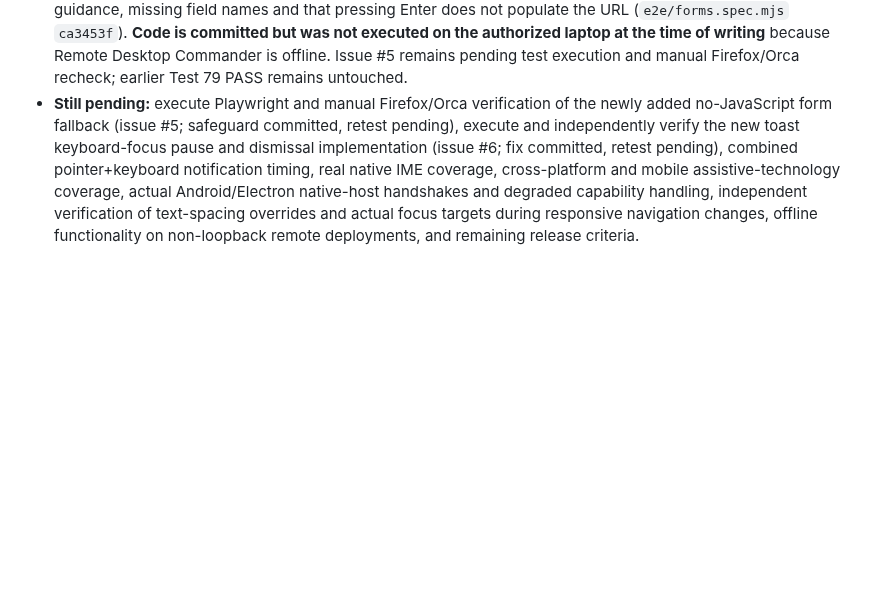
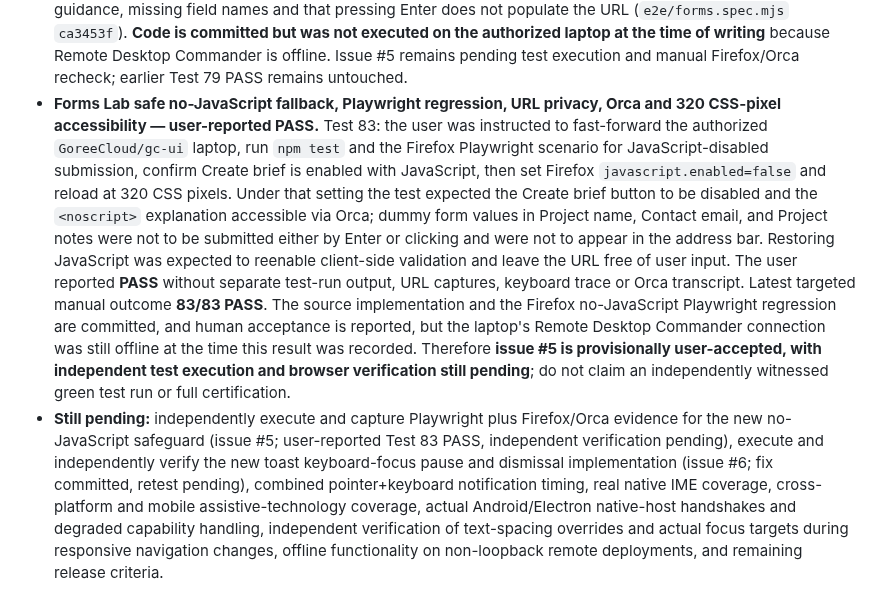
Before and after one commit to GoreeCloud/gc-ui, a Markdown page: docs/QA_REAL_BROWSER_ZOOM_2026-10-16.md, the part around the change. Rendered like a GitHub page; blank space fills up the shorter version.

Commit message:
docs(a11y): record Orca Test 83 no-JS safeguards PASS

```diff
--- a/docs/QA_REAL_BROWSER_ZOOM_2026-10-16.md
+++ b/docs/QA_REAL_BROWSER_ZOOM_2026-10-16.md
@@ -145,4 +145,5 @@ Environment: authorized Linux laptop, Orca 42.0, Firefox with GC UI Components L
 - **Post-Test 81 notification implementation follow-up — source remedy present, browser validation pending.** The current `src/gc-interactions.mjs` now creates a named, focusable `Dismiss notification` button beside toast message text, tracks pointer and keyboard focus to pause the timeout, and restores prior focus when the dismiss button is activated. `styles/gc.v1.components.css` includes button layout and visible focus styling. Regression-test fixtures and a keyboard-dismiss/focus-restoration assertion were committed in `tests/interactions.test.mjs` (`ff1da10`, `274e7ec`). **These source changes occurred after the original Test 80/81 reports; the 81 PASS outcomes remain user-reported history and are not independent verification of the newly updated source.** The authorized laptop's Remote Desktop Commander connection remains offline, so the changes have not been synchronized there, `npm test` has not been run in that environment, and Firefox/Orca retesting is still required before closing issue #6.
 - **Toast dismissal post-remediation acceptance at 320 CSS pixels — user-reported PASS, independent automation pending.** Test 82: the user was asked to fast-forward the authorized laptop to the latest main branch, run `npm test`, then use Firefox at native 100% page zoom with Responsive Design Mode set to 320 CSS pixels and Orca to verify the updated Components Lab notification. The test required a console check of `.gc-toast-dismiss` returning a `BUTTON`, accessible label `Dismiss notification`, and `tabIndex` 0, keyboard focus and Orca announcement, persistence for at least eight seconds while focused, Enter/Space dismissal, restoration of focus to the trigger, and compatible pointer+keyboard timer-pause behavior. The user reported **PASS** with no individual test output, console object or speech transcript. This is **82/82 latest user-reported PASS**, with the earlier Test 80 PARTIAL retained in its history. The focusable button and visual styles are now independently confirmed *in GitHub source*, but the laptop's Remote Desktop Commander connection is offline at this recording, so no independent laptop `npm test` execution or Firefox accessibility-tree verification was possible. Keep issue #6 in 'user-accepted, independent verification pending' status, not certified closed.
 - **Forms Lab no-JavaScript submission safeguard following Test 82 — source change and new automated scenario committed; manual validation pending.** Source review still showed issue #5 after user-reported Test 79 PASS: the Forms Lab brief form had no explicitly safe no-JavaScript fallback, and named inputs could leak in a default GET query string. To remediate this, the demo's Create brief button now starts disabled in HTML and is only enabled after the JavaScript `submit` handler is installed (`lab/forms.html` `a67f07b`; `lab/forms.mjs` `cef2fb7`); the local demo's brief controls no longer carry `name` attributes, so input text is not serialized into a default GET query; and a `<noscript>` message explains that JavaScript is needed for local validation and that submission is disabled. A new Playwright `javaScriptEnabled:false` scenario checks the disabled button, guidance, missing field names and that pressing Enter does not populate the URL (`e2e/forms.spec.mjs` `ca3453f`). **Code is committed but was not executed on the authorized laptop at the time of writing** because Remote Desktop Commander is offline. Issue #5 remains pending test execution and manual Firefox/Orca recheck; earlier Test 79 PASS remains untouched.
-- **Still pending:** execute Playwright and manual Firefox/Orca verification of the newly added no-JavaScript form fallback (issue #5; safeguard committed, retest pending), execute and independently verify the new toast keyboard-focus pause and dismissal implementation (issue #6; fix committed, retest pending), combined pointer+keyboard notification timing, real native IME coverage, cross-platform and mobile assistive-technology coverage, actual Android/Electron native-host handshakes and degraded capability handling, independent verification of text-spacing overrides and actual focus targets during responsive navigation changes, offline functionality on non-loopback remote deployments, and remaining release criteria.
+- **Forms Lab safe no-JavaScript fallback, Playwright regression, URL privacy, Orca and 320 CSS-pixel accessibility — user-reported PASS.** Test 83: the user was instructed to fast-forward the authorized `GoreeCloud/gc-ui` laptop, run `npm test` and the Firefox Playwright scenario for JavaScript-disabled submission, confirm Create brief is enabled with JavaScript, then set Firefox `javascript.enabled=false` and reload at 320 CSS pixels. Under that setting the test expected the Create brief button to be disabled and the `<noscript>` explanation accessible via Orca; dummy form values in Project name, Contact email, and Project notes were not to be submitted either by Enter or clicking and were not to appear in the address bar. Restoring JavaScript was expected to reenable client-side validation and leave the URL free of user input. The user reported **PASS** without separate test-run output, URL captures, keyboard trace or Orca transcript. Latest targeted manual outcome **83/83 PASS**. The source implementation and the Firefox no-JavaScript Playwright regression are committed, and human acceptance is reported, but the laptop's Remote Desktop Commander connection was still offline at the time this result was recorded. Therefore **issue #5 is provisionally user-accepted, with independent test execution and browser verification still pending**; do not claim an independently witnessed green test run or full certification.
+- **Still pending:** independently execute and capture Playwright plus Firefox/Orca evidence for the new no-JavaScript safeguard (issue #5; user-reported Test 83 PASS, independent verification pending), execute and independently verify the new toast keyboard-focus pause and dismissal implementation (issue #6; fix committed, retest pending), combined pointer+keyboard notification timing, real native IME coverage, cross-platform and mobile assistive-technology coverage, actual Android/Electron native-host handshakes and degraded capability handling, independent verification of text-spacing overrides and actual focus targets during responsive navigation changes, offline functionality on non-loopback remote deployments, and remaining release criteria.
```
